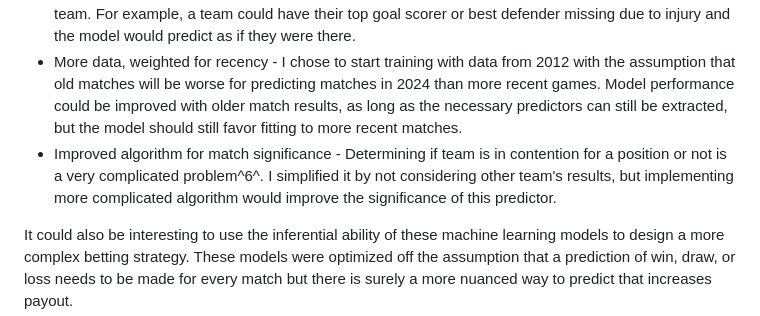
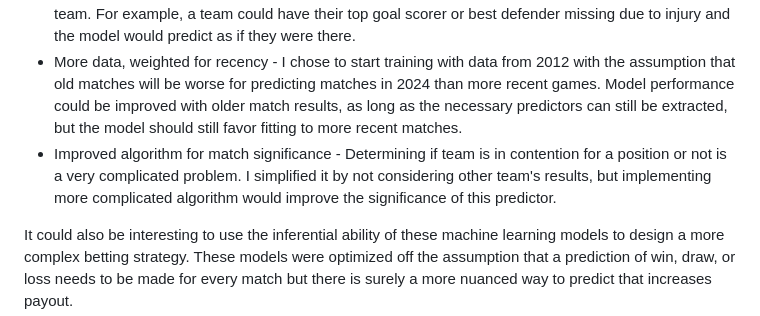
Before and after one commit to holdenellismain/Football-Match-Prediction, a Markdown page: README.md, the part around the change. Drawn GitHub-style.

```diff
--- a/README.md
+++ b/README.md
@@ -87,7 +87,7 @@ There are a many small improvements to the model that could be made at the expen
 - Add results of non-Premier league games - all teams play competitive games that are not included in this data set such as the Champions League, Europa League, and FA Cup. Inclusion of these matches, if done correctly, could increase the accuracy of form statistics and make it viable to generate additional predictors regarding rest and travel.
 - Account for absence of significant players - the model attempts to account for missing players with the red and yellow card predictors, but does not account of injuries or how important the player is to the team. For example, a team could have their top goal scorer or best defender missing due to injury and the model would predict as if they were there.
 - More data, weighted for recency - I chose to start training with data from 2012 with the assumption that old matches will be worse for predicting matches in 2024 than more recent games. Model performance could be improved with older match results, as long as the necessary predictors can still be extracted, but the model should still favor fitting to more recent matches.
-- Improved algorithm for match significance - Determining if team is in contention for a position or not is a very complicated problem^6^. I simplified it by not considering other team's results, but implementing  more complicated algorithm would improve the significance of this predictor.
+- Improved algorithm for match significance - Determining if team is in contention for a position or not is a very complicated problem. I simplified it by not considering other team's results, but implementing  more complicated algorithm would improve the significance of this predictor.
 
 It could also be interesting to use the inferential ability of these machine learning models to design a more complex betting strategy. These models were optimized off the assumption that a prediction of win, draw, or loss needs to be made for every match but there is surely a more nuanced way to predict that increases payout.
 
```
